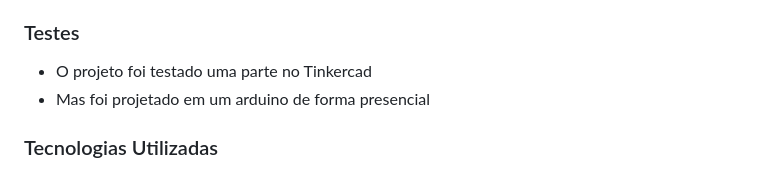
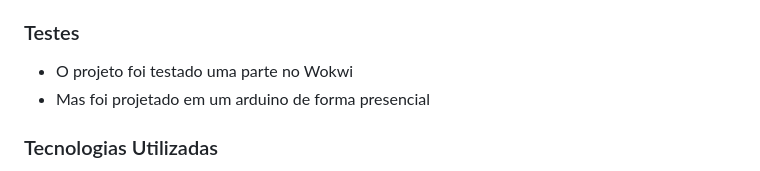
Before and after one commit to MrJoaoAbe/Sprint3-Edge-PassaBola, a Markdown page: README.md, the part around the change. GitHub-like rendering.

```diff
--- a/README.md
+++ b/README.md
@@ -9,7 +9,7 @@ Medir os batimentos por minuto (BPM) do coração é fundamental para atletas, p
 O trabalho consiste em criar um dispositivo que **monitora o BPM** de uma atleta enviando os dados para uma **página WEB**, facilitando a medição através de um **gráfico de linhas**. Além disto possui um sensor de excesso de BPM, se ultrapassar este limite ativa uma **led Vermelha** e um **sensor sonoro**. Se o BPM estiver controlado apenas a **led Verde** ficará acesa.
 
 ### Testes
-- O projeto foi testado uma parte no Tinkercad
+- O projeto foi testado uma parte no Wokwi
 - Mas foi projetado em um arduino de forma presencial
 
 ### Tecnologias Utilizadas
```
